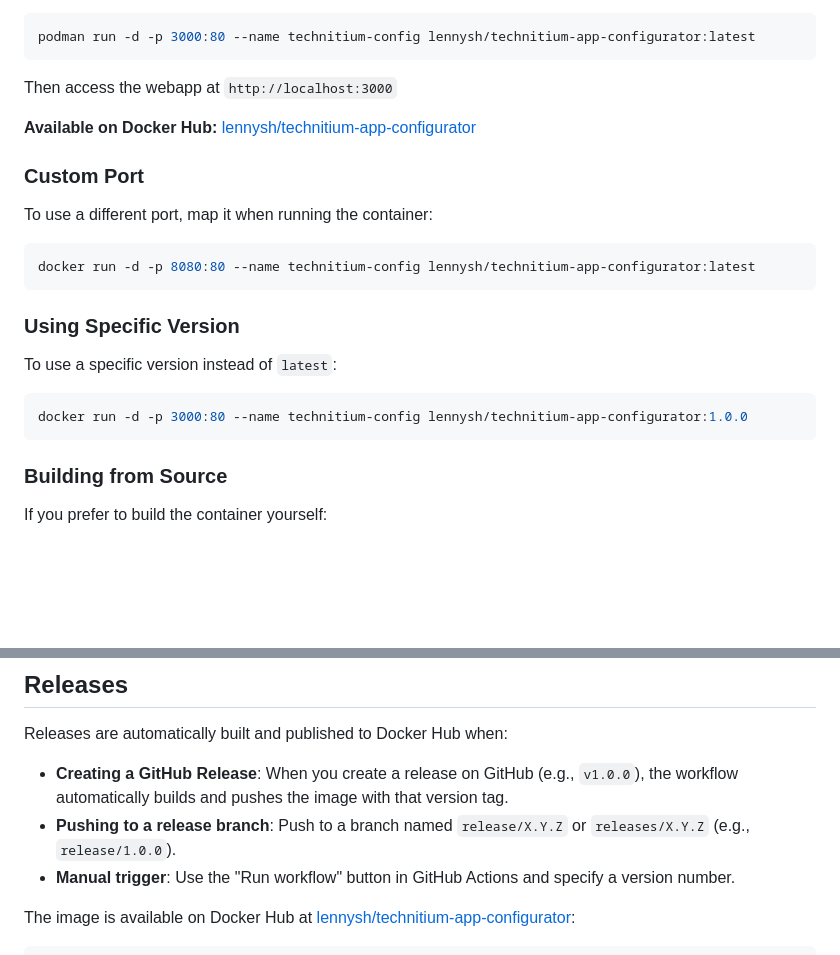
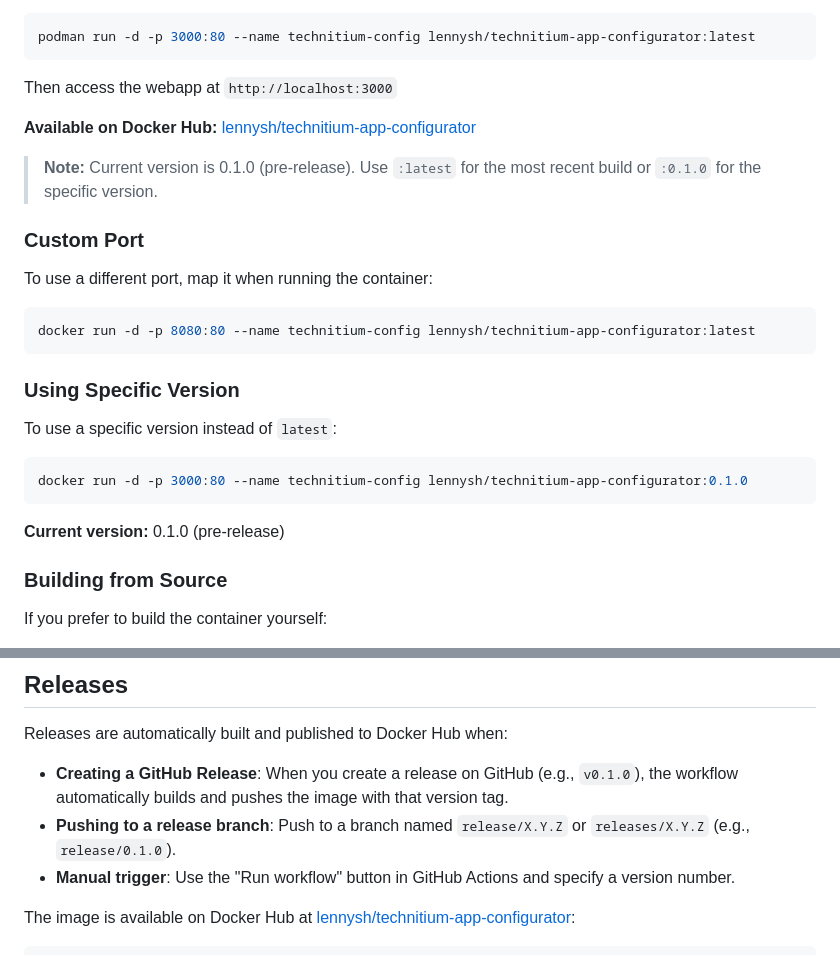
Before and after one commit to lennysh/technitium-app-configurator, a Markdown page: README.md, 2 parts joined by grey strips. Drawn GitHub-style; blank space fills up the shorter version.

Commit message:
switch to show latest hub version

````diff
--- a/README.md
+++ b/README.md
@@ -30,6 +30,8 @@ Then access the webapp at `http://localhost:3000`
 
 **Available on Docker Hub:** [lennysh/technitium-app-configurator](https://hub.docker.com/r/lennysh/technitium-app-configurator)
 
+> **Note:** Current version is 0.1.0 (pre-release). Use `:latest` for the most recent build or `:0.1.0` for the specific version.
+
 ### Custom Port
 
 To use a different port, map it when running the container:
@@ -41,8 +43,10 @@ docker run -d -p 8080:80 --name technitium-config lennysh/technitium-app-configu
 
 To use a specific version instead of `latest`:
 ```bash
-docker run -d -p 3000:80 --name technitium-config lennysh/technitium-app-configurator:1.0.0
+docker run -d -p 3000:80 --name technitium-config lennysh/technitium-app-configurator:0.1.0
 ```
+
+**Current version:** 0.1.0 (pre-release)
 
 ### Building from Source
 
@@ -267,8 +271,8 @@ See the [LICENSE](LICENSE) file for the full license text.
 
 Releases are automatically built and published to Docker Hub when:
 
-- **Creating a GitHub Release**: When you create a release on GitHub (e.g., `v1.0.0`), the workflow automatically builds and pushes the image with that version tag.
-- **Pushing to a release branch**: Push to a branch named `release/X.Y.Z` or `releases/X.Y.Z` (e.g., `release/1.0.0`).
+- **Creating a GitHub Release**: When you create a release on GitHub (e.g., `v0.1.0`), the workflow automatically builds and pushes the image with that version tag.
+- **Pushing to a release branch**: Push to a branch named `release/X.Y.Z` or `releases/X.Y.Z` (e.g., `release/0.1.0`).
 - **Manual trigger**: Use the "Run workflow" button in GitHub Actions and specify a version number.
 
 The image is available on Docker Hub at [lennysh/technitium-app-configurator](https://hub.docker.com/r/lennysh/technitium-app-configurator):
````
